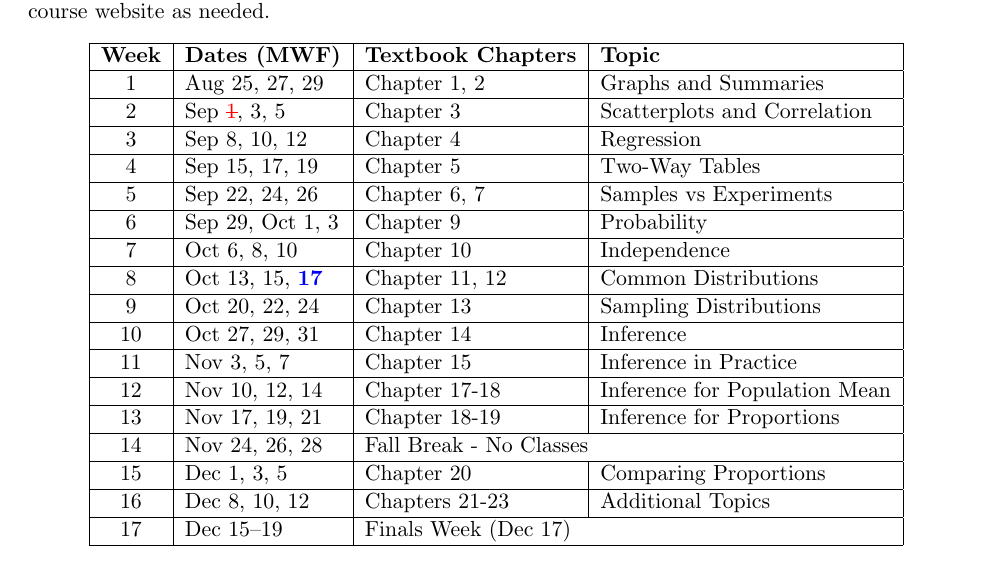
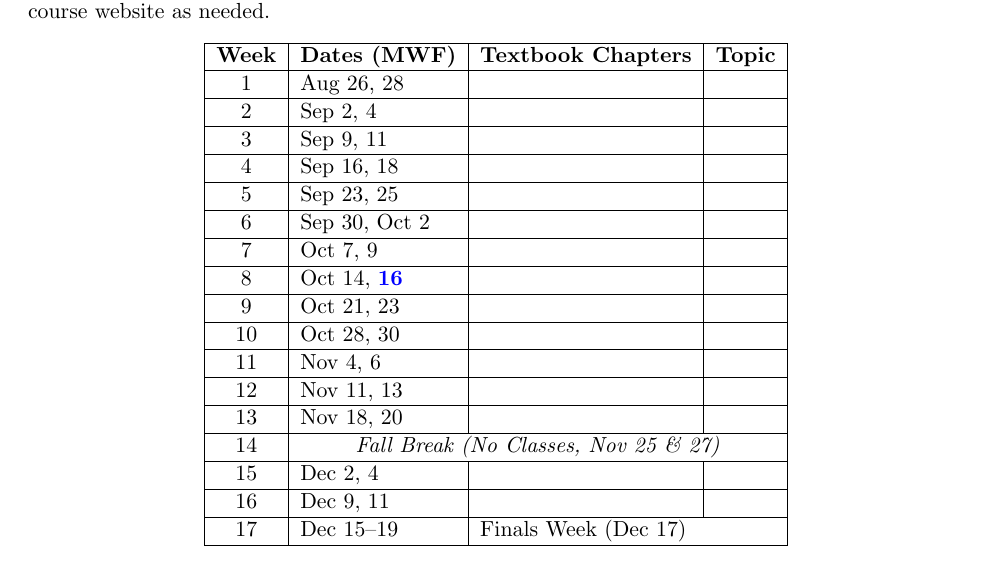
Before and after one commit to jeswheel/4450_f25, a LaTeX document (syllabus.tex): part of page 4 of 6, cut so that both start at the same text. Compiled offline with pdfLaTeX.

Commit message:
updated syllabus dates

```diff
--- a/syllabus.tex
+++ b/syllabus.tex
@@ -286,25 +286,26 @@ This table will be updated on the course website as needed.
 \hline
 \endhead
 
-1 & Aug 25, 27, 29 & Chapter 1, 2 & Graphs and Summaries \\ \hline
-2 & Sep {\color{red} \sout{1}}, 3, 5 & Chapter 3 & Scatterplots and Correlation \\ \hline
-3 & Sep 8, 10, 12 & Chapter 4 & Regression \\ \hline
-4 & Sep 15, 17, 19 & Chapter 5 & Two-Way Tables \\ \hline
-5 & Sep 22, 24, 26 & Chapter 6, 7 & Samples vs Experiments \\ \hline
-6 & Sep 29, Oct 1, 3 & Chapter 9 & Probability \\ \hline
-7 & Oct 6, 8, 10 & Chapter 10 & Independence \\ \hline
-8 & Oct 13, 15, {\color{blue} \textbf{17}} & Chapter 11, 12 & Common Distributions \\ \hline
-9 & Oct 20, 22, 24 & Chapter 13 & Sampling Distributions \\ \hline
-10 & Oct 27, 29, 31 & Chapter 14 & Inference \\ \hline
-11 & Nov 3, 5, 7 & Chapter 15 & Inference in Practice\\ \hline
-12 & Nov 10, 12, 14 & Chapter 17-18 & Inference for Population Mean \\ \hline
-13 & Nov 17, 19, 21 & Chapter 18-19 & Inference for Proportions\\ \hline
-14 & Nov 24, 26, 28 & \multicolumn{2}{l|}{Fall Break - No Classes} \\ \hline
-15 & Dec 1, 3, 5 & Chapter 20 & Comparing Proportions \\ \hline
-16 & Dec 8, 10, 12 & Chapters 21-23 & Additional Topics \\ \hline
+1 & Aug 26, 28     &  &  \\\hline
+2 & Sep 2, 4       &  &  \\\hline
+3 & Sep 9, 11      &  &  \\\hline
+4 & Sep 16, 18     &  &  \\\hline
+5 & Sep 23, 25     &  &  \\\hline
+6 & Sep 30, Oct 2  &  &  \\\hline
+7 & Oct 7, 9       &  &  \\\hline
+8 & Oct 14, {\color{blue} \textbf{16}}     &  &  \\\hline
+9 & Oct 21, 23     &  &  \\\hline
+10 & Oct 28, 30    &  &  \\\hline
+11 & Nov 4, 6      &  &  \\\hline
+12 & Nov 11, 13    &  &  \\\hline
+13 & Nov 18, 20    &  &  \\\hline
+14 & \multicolumn{3}{|c|}{\textit{Fall Break (No Classes, Nov 25 \& 27)}} \\\hline
+15 & Dec 2, 4      &  &  \\\hline
+16 & Dec 9, 11     &  &  \\\hline
 17 & Dec 15--19 & \multicolumn{2}{l|}{Finals Week (Dec 17)} \\ \hline
 
 \end{longtable}
+
 
 For other important dates and deadlines, please see the University academic calendar: \url{https://www.isu.edu/academiccalendar/}.
 
```
Also changed, not shown: syllabus.pdf.
